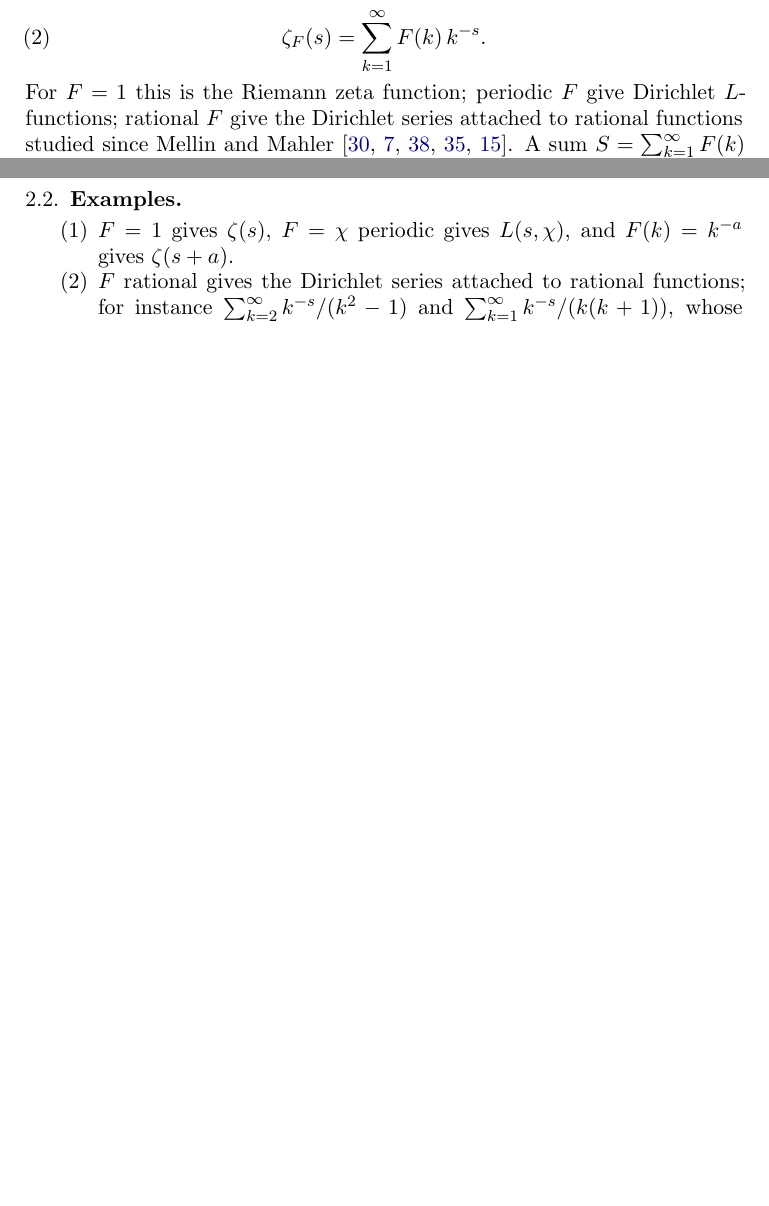
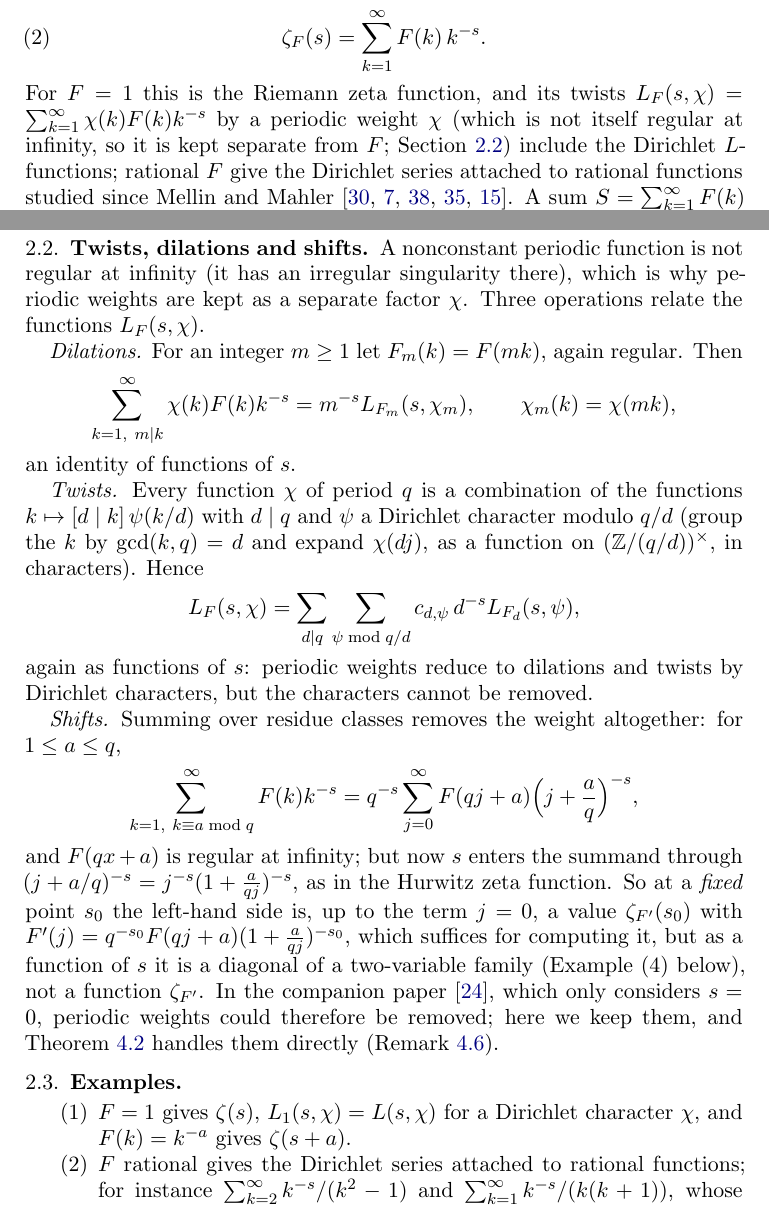
Before and after one commit to fredrik-johansson/holonomic-sums, a LaTeX paper (paper/zetaF.tex): two parts of pages 2 and 5 of 30 before the commit and two parts of pages 2 and 6 of 31 after it, joined at a grey line, cut so that both start at the same text, the shorter picture padded with empty space. Compiled offline with pdfLaTeX.

Commit message:
zetaF draft: periodic weights as twists; new subsection on twists, dilations, shifts
Periodic F is not regular at infinity, so Dirichlet L-functions arise as twists
L_1(s,chi), not as zeta_F. New Section 2.2: dilations and character twists are
identities of functions of s; summing over residue classes introduces
Hurwitz-type shifts, valid only at a fixed s.

Co-Authored-By: Claude Opus 5.5 <noreply@anthropic.com>
Claude-Session: https://claude.ai/code/session_01Gbwv6wyEkDoBEF29veTx2R

```diff
--- a/paper/zetaF.tex
+++ b/paper/zetaF.tex
@@ -94,7 +94,9 @@ More generally, for a sequence $F(k)$ that agrees for large $k$ with a holonomic
 \begin{equation}\label{eq:zetaF}
   \zeta_F(s) = \sum_{k=1}^{\infty} F(k)\,k^{-s}.
 \end{equation}
-For $F = 1$ this is the Riemann zeta function; periodic $F$ give Dirichlet $L$-functions; rational $F$ give the
+For $F = 1$ this is the Riemann zeta function, and its twists
+$L_F(s,\chi) = \sum_{k=1}^{\infty}\chi(k)F(k)k^{-s}$ by a periodic weight $\chi$ (which is not itself regular at infinity, so it is
+kept separate from $F$; Section~\ref{sec:twists}) include the Dirichlet $L$-functions; rational $F$ give the
 Dirichlet series attached to rational functions studied since Mellin and Mahler \cite{Mah28,CN81,Sar84,Pet98,Ess97}.
 A sum $S = \sum_{k=1}^{\infty} F(k)$ is the value $\zeta_F(0)$, a sum $\sum_{k=1}^{\infty} (\log k)^j F(k)$ is
 $(-1)^j\zeta_F^{(j)}(0)$, a divergent sum $\sum_{k=1}^{\infty} k^m F(k)$ has the zeta-regularized value $\zeta_F(-m)$, and
@@ -266,9 +268,39 @@ on we assume, unless stated otherwise, that
 \end{equation}
 and we let $n_0 = \min\{n : a_n \ne 0\}$ (we exclude $f = 0$).
 
+\subsection{Twists, dilations and shifts}\label{sec:twists}
+A nonconstant periodic function is not regular at infinity (it has an irregular singularity there), which is why
+periodic weights are kept as a separate factor $\chi$. Three operations relate the functions $L_F(s,\chi)$.
+
+\emph{Dilations.} For an integer $m \ge 1$ let $F_m(k) = F(mk)$, again regular. Then
+\[
+  \sum_{k=1,\ m\mid k}^{\infty}\chi(k)F(k)k^{-s} = m^{-s}L_{F_m}(s,\chi_m), \qquad \chi_m(k) = \chi(mk),
+\]
+an identity of functions of $s$.
+
+\emph{Twists.} Every function $\chi$ of period $q$ is a combination of the functions $k \mapsto [d \mid k]\,\psi(k/d)$
+with $d \mid q$ and $\psi$ a Dirichlet character modulo $q/d$ (group the $k$ by $\gcd(k,q) = d$ and expand $\chi(dj)$,
+as a function on $(\ZZ/(q/d))^\times$, in characters). Hence
+\[
+  L_F(s,\chi) = \sum_{d\mid q}\sum_{\psi \bmod q/d}c_{d,\psi}\,d^{-s}L_{F_d}(s,\psi),
+\]
+again as functions of $s$: periodic weights reduce to dilations and twists by Dirichlet characters, but the
+characters cannot be removed.
+
+\emph{Shifts.} Summing over residue classes removes the weight altogether: for $1 \le a \le q$,
+\[
+  \sum_{k=1,\ k\equiv a \bmod q}^{\infty}F(k)k^{-s} = q^{-s}\sum_{j=0}^{\infty}F(qj+a)\Bigl(j + \frac aq\Bigr)^{-s},
+\]
+and $F(qx+a)$ is regular at infinity; but now $s$ enters the summand through $(j+a/q)^{-s} = j^{-s}(1+\frac{a}{qj})^{-s}$,
+as in the Hurwitz zeta function. So at a \emph{fixed} point $s_0$ the left-hand side is, up to the term $j = 0$, a value
+$\zeta_{F'}(s_0)$ with $F'(j) = q^{-s_0}F(qj+a)(1+\frac a{qj})^{-s_0}$, which suffices for computing it, but as a function of $s$ it is
+a diagonal of a two-variable family (Example~(4) below), not a function $\zeta_{F'}$. In the companion paper \cite{Joh26}, which only considers $s = 0$, periodic weights could therefore be removed; here we keep them, and
+Theorem~\ref{thm:split} handles them directly (Remark~\ref{rem:twist}).
+
 \subsection{Examples}
 \begin{enumerate}
-\item $F = 1$ gives $\zeta(s)$, $F = \chi$ periodic gives $L(s,\chi)$, and $F(k) = k^{-a}$ gives $\zeta(s+a)$.
+\item $F = 1$ gives $\zeta(s)$, $L_1(s,\chi) = L(s,\chi)$ for a Dirichlet character $\chi$, and $F(k) = k^{-a}$ gives
+$\zeta(s+a)$.
 \item $F$ rational gives the Dirichlet series attached to rational functions; for instance
 $\sum_{k=2}^{\infty}k^{-s}/(k^2-1)$ and $\sum_{k=1}^{\infty}k^{-s}/(k(k+1))$, whose derivatives at $0$ are the
 constants $\mathcal A$ and $\mathcal C$ of Table~\ref{tab:constants}.
```
Also changed, not shown: paper/zetaF.pdf, paper/zetaF.tex (11 more changed lines).
